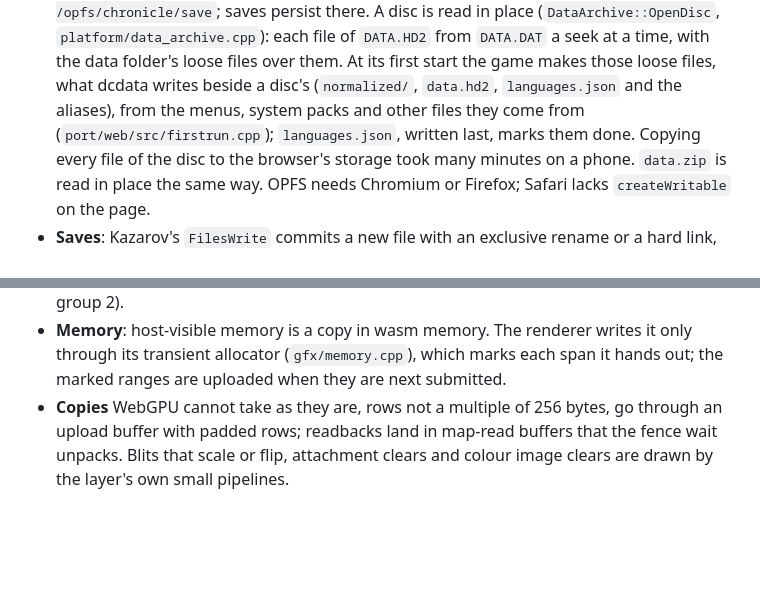
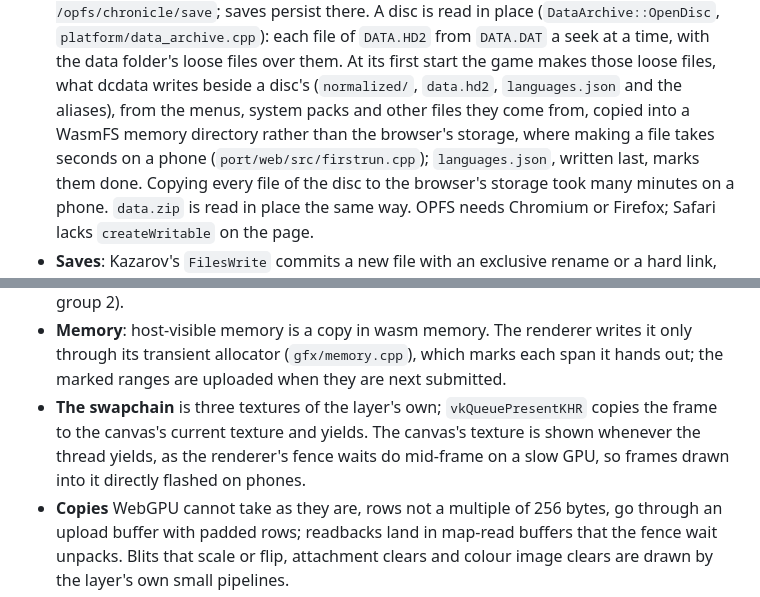
Before and after one commit to Jeffiest/DC_Web, a Markdown page: docs/WEB.md, 2 parts joined by grey strips. GitHub-like rendering; blank space fills up the shorter version.

Commit message:
docs: the web's memory staging and swapchain
Co-Authored-By: Claude Opus 5.5 <noreply@anthropic.com>
Claude-Session: https://claude.ai/code/session_01ASEp3XZWE3JQ3FX8ZST16o

```diff
--- a/docs/WEB.md
+++ b/docs/WEB.md
@@ -51,7 +51,9 @@ All of it is in `port/web/` or behind `__EMSCRIPTEN__` / `EMSCRIPTEN`:
   (`DataArchive::OpenDisc`, `platform/data_archive.cpp`): each file of `DATA.HD2` from `DATA.DAT` a seek at a
   time, with the data folder's loose files over them. At its first start the game makes those loose files, what
   dcdata writes beside a disc's (`normalized/`, `data.hd2`, `languages.json` and the aliases), from the
-  menus, system packs and other files they come from (`port/web/src/firstrun.cpp`); `languages.json`, written last, marks them done.
+  menus, system packs and other files they come from, copied into a WasmFS memory directory rather than the
+  browser's storage, where making a file takes seconds on a phone (`port/web/src/firstrun.cpp`);
+  `languages.json`, written last, marks them done.
   Copying every file of the disc to the browser's storage took many minutes on a phone. `data.zip` is read in
   place the same way. OPFS needs Chromium or Firefox; Safari lacks `createWritable` on the page.
 - **Saves**: Kazarov's `FilesWrite` commits a new file with an exclusive rename or a hard link, neither of
@@ -87,6 +89,9 @@ offers no timestamps, depth bounds or depth blits.
 - **Memory**: host-visible memory is a copy in wasm memory. The renderer writes it only through its
   transient allocator (`gfx/memory.cpp`), which marks each span it hands out; the marked ranges are
   uploaded when they are next submitted.
+- **The swapchain** is three textures of the layer's own; `vkQueuePresentKHR` copies the frame to the canvas's
+  current texture and yields. The canvas's texture is shown whenever the thread yields, as the renderer's fence
+  waits do mid-frame on a slow GPU, so frames drawn into it directly flashed on phones.
 - **Copies** WebGPU cannot take as they are, rows not a multiple of 256 bytes, go through an upload buffer
   with padded rows; readbacks land in map-read buffers that the fence wait unpacks. Blits that scale or
   flip, attachment clears and colour image clears are drawn by the layer's own small pipelines.
```
